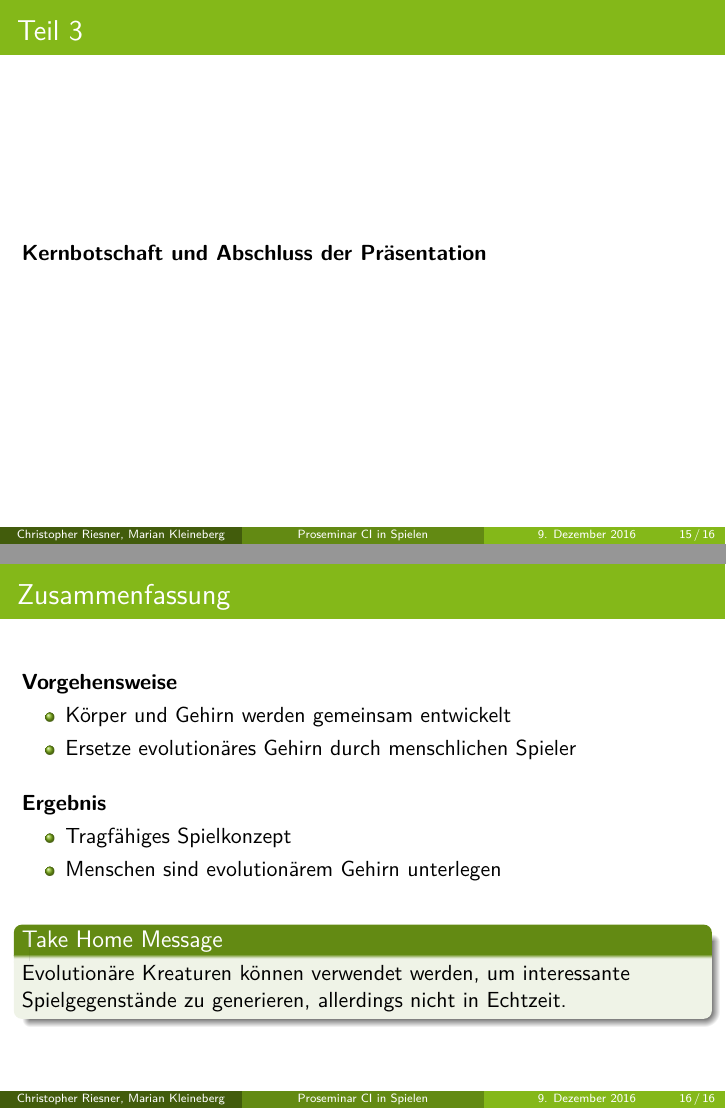
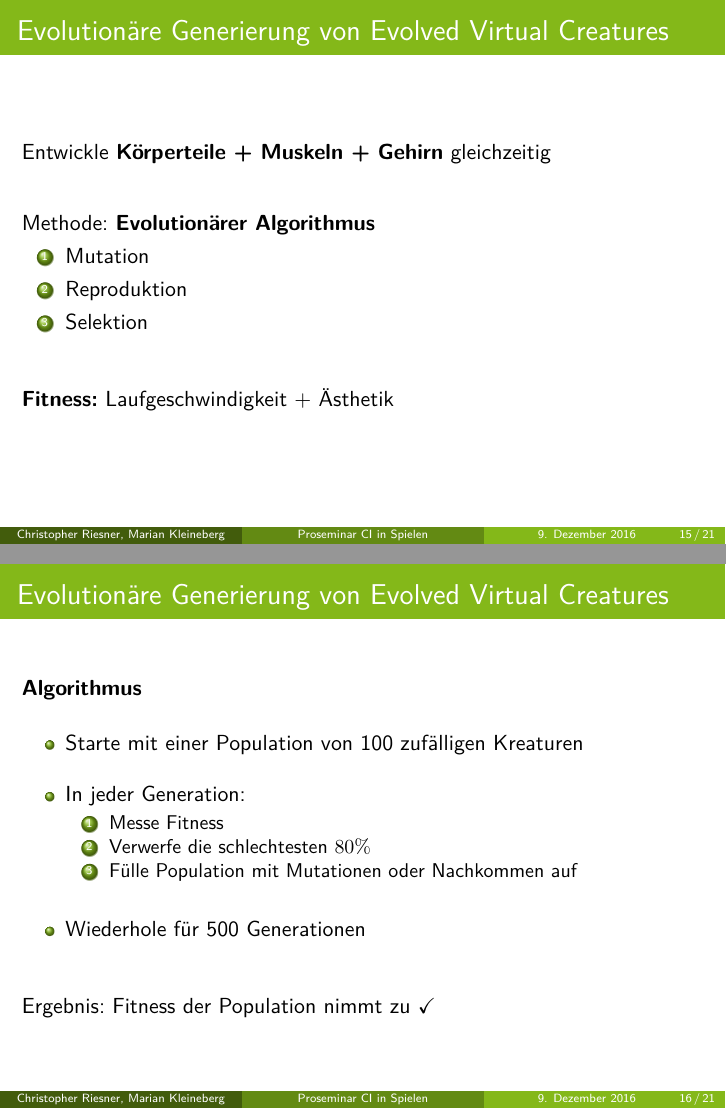
Before and after one commit to marian42/darwinsavatars, LaTeX slides (Vortrag/slides.tex): pages 25 and 31 of 31 before the commit and pages 29 and 30 of 40 after it, joined at a grey line. Compiled offline with XeLaTeX.

Commit message:
Erklärung des evolutionären Algorithmus

```diff
--- a/Vortrag/slides.tex
+++ b/Vortrag/slides.tex
@@ -245,3 +245,41 @@ christopher.riesner@tu-dortmund.de\\ marian.kleineberg@tu-dortmund.de % Your ema
 
 
 \begin{frame}
+	\frametitle{Evolutionäre Generierung von Evolved Virtual Creatures}
+	Entwickle \textbf{Körperteile + Muskeln + Gehirn} gleichzeitig\\ \pause
+	\vspace{2em}
+
+	Methode: \textbf{Evolutionärer Algorithmus} \pause
+	\begin{enumerate}
+		\item Mutation
+		\item Reproduktion
+		\item Selektion
+	\end{enumerate}
+	\pause
+	\vspace{2em}
+	\textbf{Fitness:} Laufgeschwindigkeit \pause  + Ästhetik
+\end{frame}
+
+\begin{frame}
+	\frametitle{Evolutionäre Generierung von Evolved Virtual Creatures}
+	\textbf{Algorithmus}\\
+	\vspace{1em}
+
+	\begin{itemize}
+		\item Starte mit einer Population von 100 zufälligen Kreaturen \\
+		\vspace{1em}
+		\item In jeder Generation:
+		\begin{enumerate}
+			\item Messe Fitness
+			\item Verwerfe die schlechtesten $80\%$
+			\item Fülle Population mit Mutationen oder Nachkommen auf
+		\end{enumerate}
+		\vspace{1em}
+		\item Wiederhole für 500 Generationen\\
+	\end{itemize}
+	\vspace{2em}
+	Ergebnis: Fitness der Population nimmt zu \checkmark
+\end{frame}
+
+\begin{frame}
+	\frametitle{Evolutionäre Generierung von Evolved Virtual Creatures}
@@ -247,0 +300 @@ christopher.riesner@tu-dortmund.de\\ marian.kleineberg@tu-dortmund.de % Your ema
+	\frametitle{Evolutionäre Generierung von Evolved Virtual Creatures}
@@ -247,0 +315 @@ christopher.riesner@tu-dortmund.de\\ marian.kleineberg@tu-dortmund.de % Your ema
+	\frametitle{Evolutionäre Generierung von Evolved Virtual Creatures}
```
Also changed, not shown: Vortrag/slides.tex (43 more changed lines).
